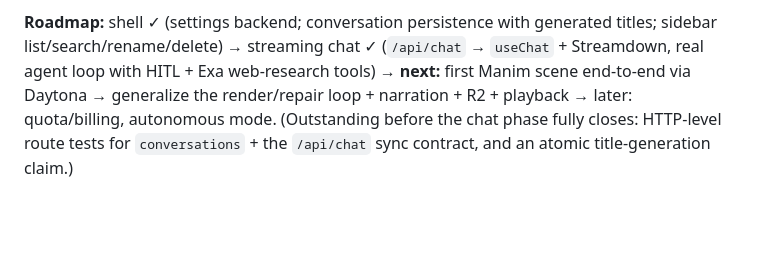
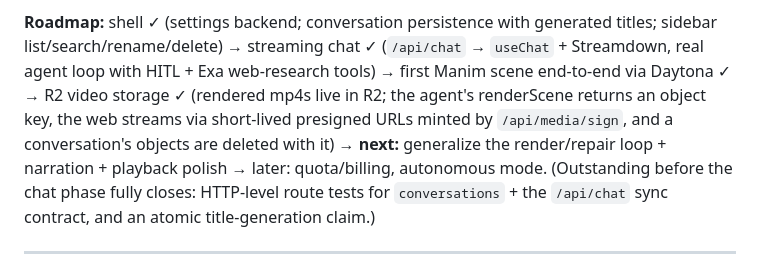
Before and after one commit to KacemMathlouthi/animus, a Markdown page: CLAUDE.md, the part around the change. Drawn GitHub-style; blank space fills up the shorter version.

Commit message:
docs: mark R2 video storage as wired in the roadmap

```diff
--- a/CLAUDE.md
+++ b/CLAUDE.md
@@ -81,9 +81,11 @@ Cross-package "does it compile" = `bun run typecheck`.
 **Roadmap:** shell ✓ (settings backend; conversation persistence with generated
 titles; sidebar list/search/rename/delete) → streaming chat ✓ (`/api/chat` →
 `useChat` + Streamdown, real agent loop with HITL + Exa web-research tools) →
-**next:** first Manim scene end-to-end via Daytona → generalize the
-render/repair loop + narration + R2 + playback → later: quota/billing,
-autonomous mode. (Outstanding before the chat phase fully closes: HTTP-level
+first Manim scene end-to-end via Daytona ✓ → R2 video storage ✓ (rendered mp4s
+live in R2; the agent's renderScene returns an object key, the web streams via
+short-lived presigned URLs minted by `/api/media/sign`, and a conversation's
+objects are deleted with it) → **next:** generalize the render/repair loop +
+narration + playback polish → later: quota/billing, autonomous mode. (Outstanding before the chat phase fully closes: HTTP-level
 route tests for `conversations` + the `/api/chat` sync contract, and an atomic
 title-generation claim.)
 
```
